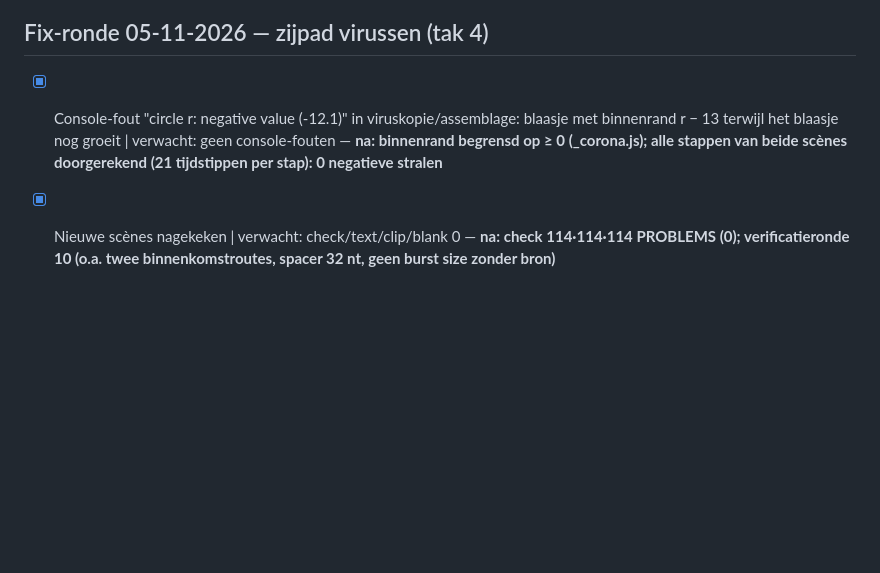
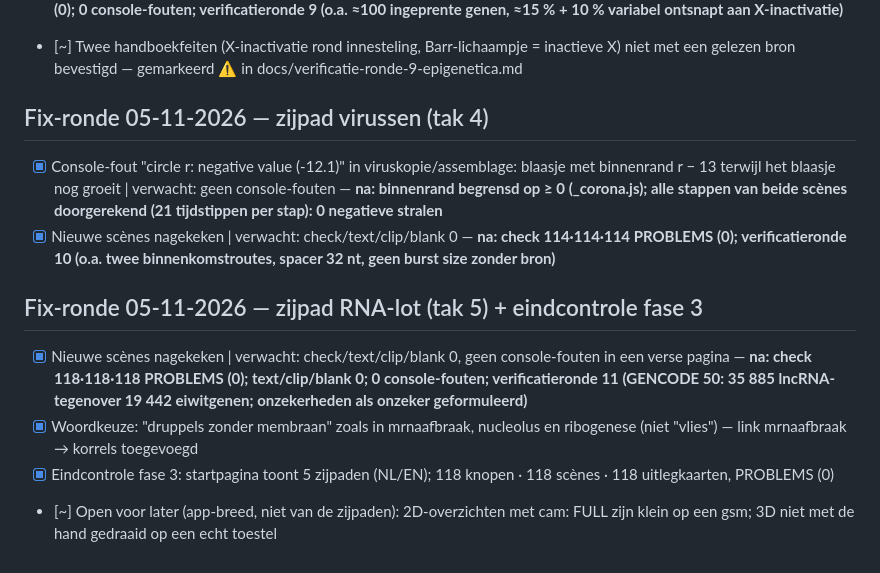
Before and after one commit to keanuvanhoutte/van-dna-tot-eiwit, a Markdown page: FIXES.md, the part around the change. Rendered like a GitHub page; blank space fills up the shorter version.

Commit message:
docs: fix-ronde tak 5 en eindcontrole fase 3
Co-Authored-By: Claude Opus 5.5 <noreply@anthropic.com>

```diff
--- a/FIXES.md
+++ b/FIXES.md
@@ -34,3 +34,9 @@
 ## Fix-ronde 05-11-2026 — zijpad virussen (tak 4)
 - [x] Console-fout "circle r: negative value (-12.1)" in viruskopie/assemblage: blaasje met binnenrand r − 13 terwijl het blaasje nog groeit | verwacht: geen console-fouten — **na: binnenrand begrensd op ≥ 0 (_corona.js); alle stappen van beide scènes doorgerekend (21 tijdstippen per stap): 0 negatieve stralen**
 - [x] Nieuwe scènes nagekeken | verwacht: check/text/clip/blank 0 — **na: check 114·114·114 PROBLEMS (0); verificatieronde 10 (o.a. twee binnenkomstroutes, spacer 32 nt, geen burst size zonder bron)**
+
+## Fix-ronde 05-11-2026 — zijpad RNA-lot (tak 5) + eindcontrole fase 3
+- [x] Nieuwe scènes nagekeken | verwacht: check/text/clip/blank 0, geen console-fouten in een verse pagina — **na: check 118·118·118 PROBLEMS (0); text/clip/blank 0; 0 console-fouten; verificatieronde 11 (GENCODE 50: 35 885 lncRNA- tegenover 19 442 eiwitgenen; onzekerheden als onzeker geformuleerd)**
+- [x] Woordkeuze: "druppels zonder membraan" zoals in mrnaafbraak, nucleolus en ribogenese (niet "vlies") — link mrnaafbraak → korrels toegevoegd
+- [x] Eindcontrole fase 3: startpagina toont 5 zijpaden (NL/EN); 118 knopen · 118 scènes · 118 uitlegkaarten, PROBLEMS (0)
+- [~] Open voor later (app-breed, niet van de zijpaden): 2D-overzichten met cam: FULL zijn klein op een gsm; 3D niet met de hand gedraaid op een echt toestel
```
